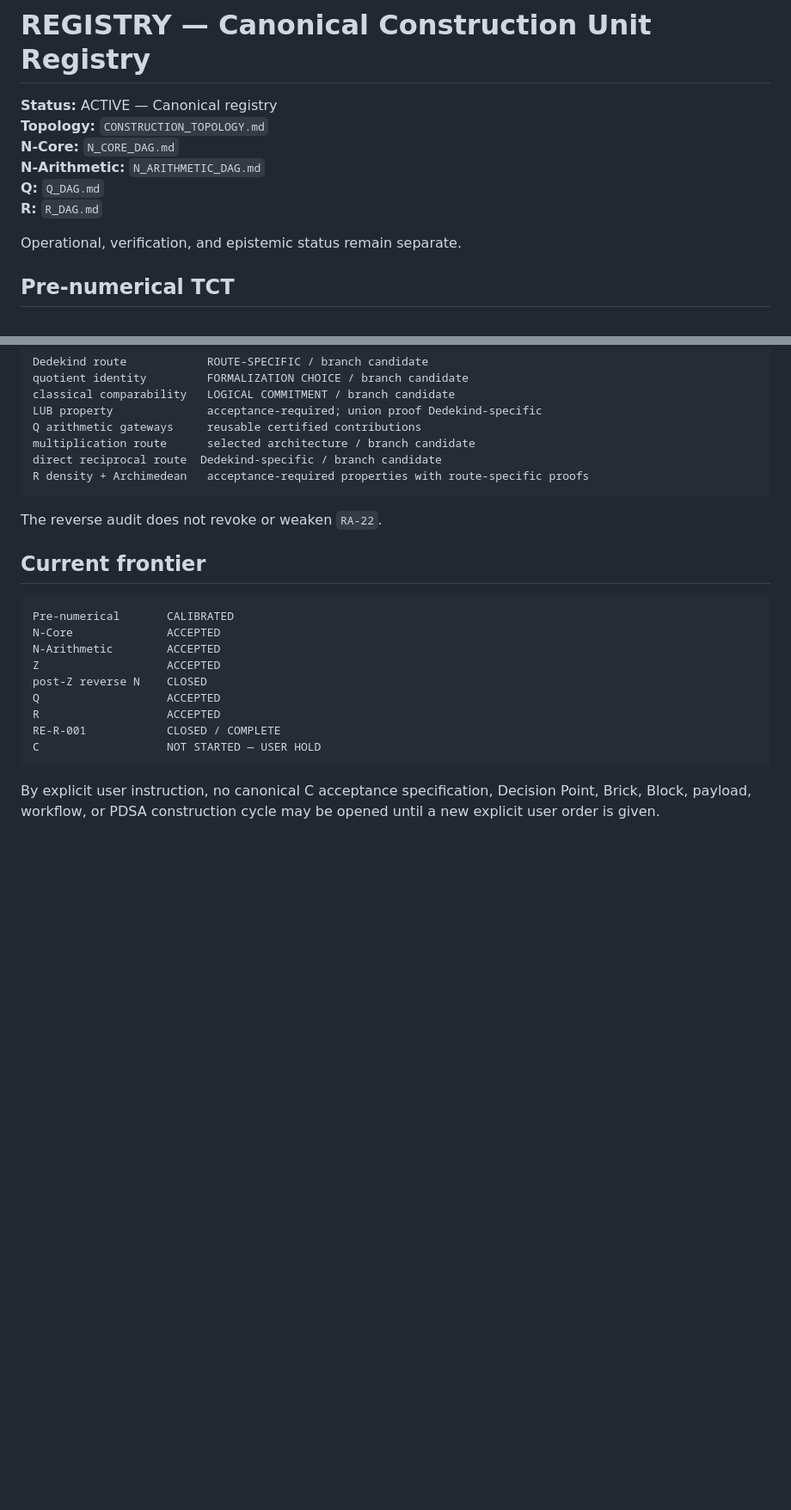
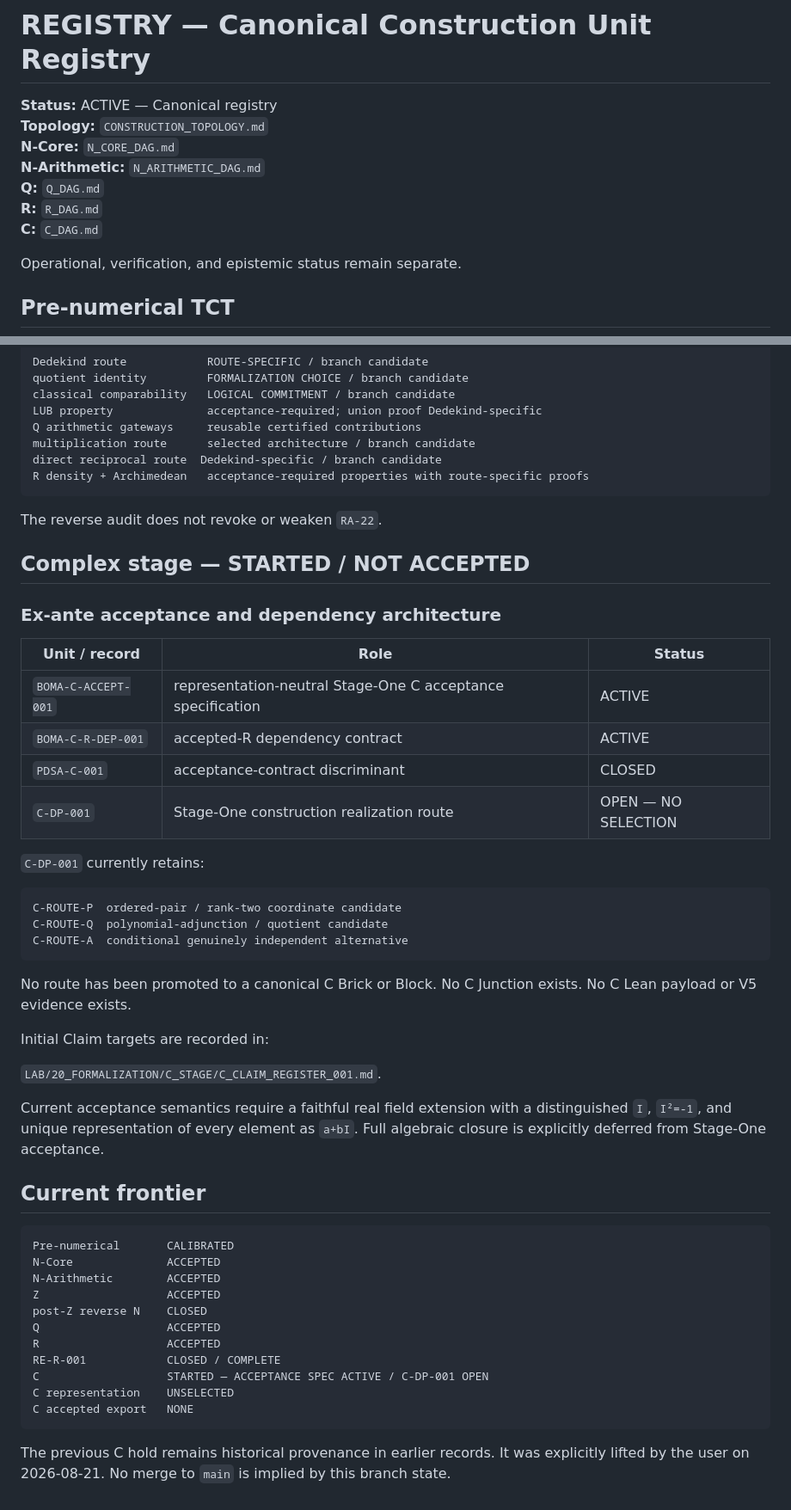
Before and after one commit to Scientifica-eng/BOMA, a Markdown page: LAB/00_ARCHITECTURE/REGISTRY.md, 2 parts joined by grey strips. Shown at 86% size. Drawn GitHub-style; blank space fills up the shorter version.

Commit message:
C architecture: register authorized stage and open Decision Point

````diff
--- a/LAB/00_ARCHITECTURE/REGISTRY.md
+++ b/LAB/00_ARCHITECTURE/REGISTRY.md
@@ -6,6 +6,7 @@
 **N-Arithmetic:** `N_ARITHMETIC_DAG.md`
 **Q:** `Q_DAG.md`
 **R:** `R_DAG.md`
+**C:** `C_DAG.md`
 
 Operational, verification, and epistemic status remain separate.
 
@@ -250,6 +251,33 @@ R density + Archimedean   acceptance-required properties with route-specific pro
 
 The reverse audit does not revoke or weaken `RA-22`.
 
+## Complex stage — STARTED / NOT ACCEPTED
+
+### Ex-ante acceptance and dependency architecture
+
+| Unit / record | Role | Status |
+|---|---|---|
+| `BOMA-C-ACCEPT-001` | representation-neutral Stage-One C acceptance specification | ACTIVE |
+| `BOMA-C-R-DEP-001` | accepted-R dependency contract | ACTIVE |
+| `PDSA-C-001` | acceptance-contract discriminant | CLOSED |
+| `C-DP-001` | Stage-One construction realization route | OPEN — NO SELECTION |
+
+`C-DP-001` currently retains:
+
+```text
+C-ROUTE-P  ordered-pair / rank-two coordinate candidate
+C-ROUTE-Q  polynomial-adjunction / quotient candidate
+C-ROUTE-A  conditional genuinely independent alternative
+```
+
+No route has been promoted to a canonical C Brick or Block. No C Junction exists. No C Lean payload or V5 evidence exists.
+
+Initial Claim targets are recorded in:
+
+`LAB/20_FORMALIZATION/C_STAGE/C_CLAIM_REGISTER_001.md`.
+
+Current acceptance semantics require a faithful real field extension with a distinguished `I`, `I²=-1`, and unique representation of every element as `a+bI`. Full algebraic closure is explicitly deferred from Stage-One acceptance.
+
 ## Current frontier
 
 ```text
@@ -261,7 +289,9 @@ post-Z reverse N    CLOSED
 Q                   ACCEPTED
 R                   ACCEPTED
 RE-R-001            CLOSED / COMPLETE
-C                   NOT STARTED — USER HOLD
+C                   STARTED — ACCEPTANCE SPEC ACTIVE / C-DP-001 OPEN
+C representation    UNSELECTED
+C accepted export   NONE
 ```
 
-By explicit user instruction, no canonical C acceptance specification, Decision Point, Brick, Block, payload, workflow, or PDSA construction cycle may be opened until a new explicit user order is given.
+The previous C hold remains historical provenance in earlier records. It was explicitly lifted by the user on 2026-08-21. No merge to `main` is implied by this branch state.
````
